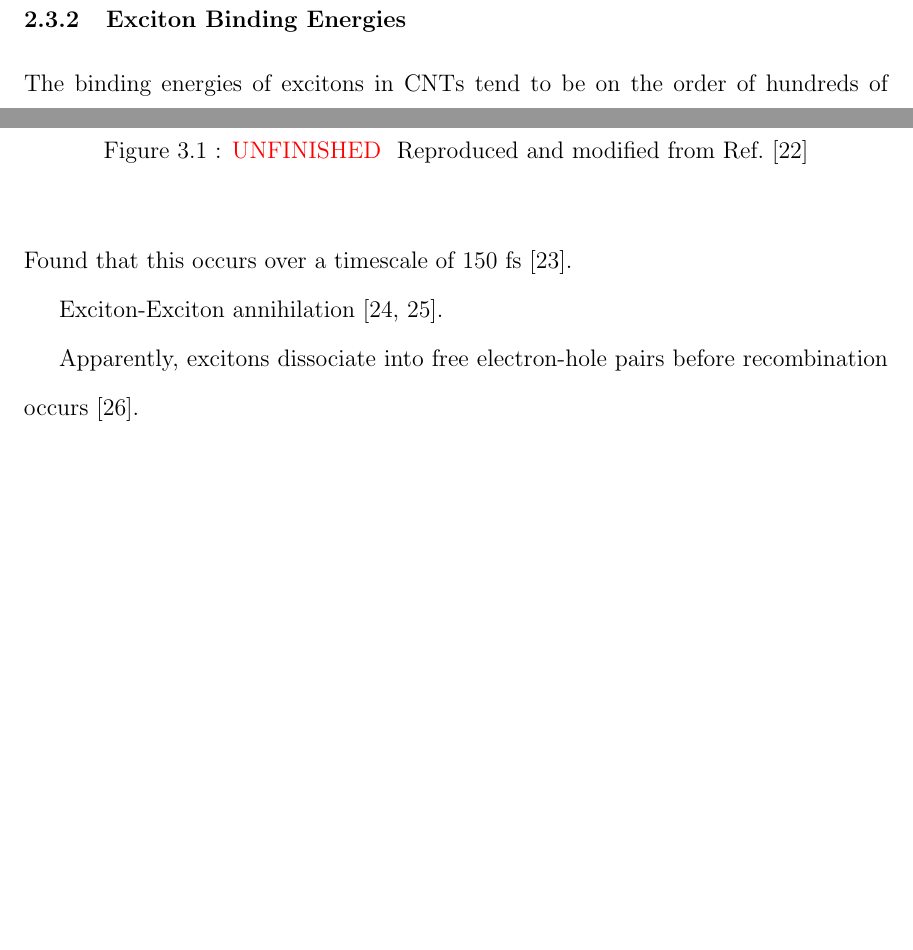
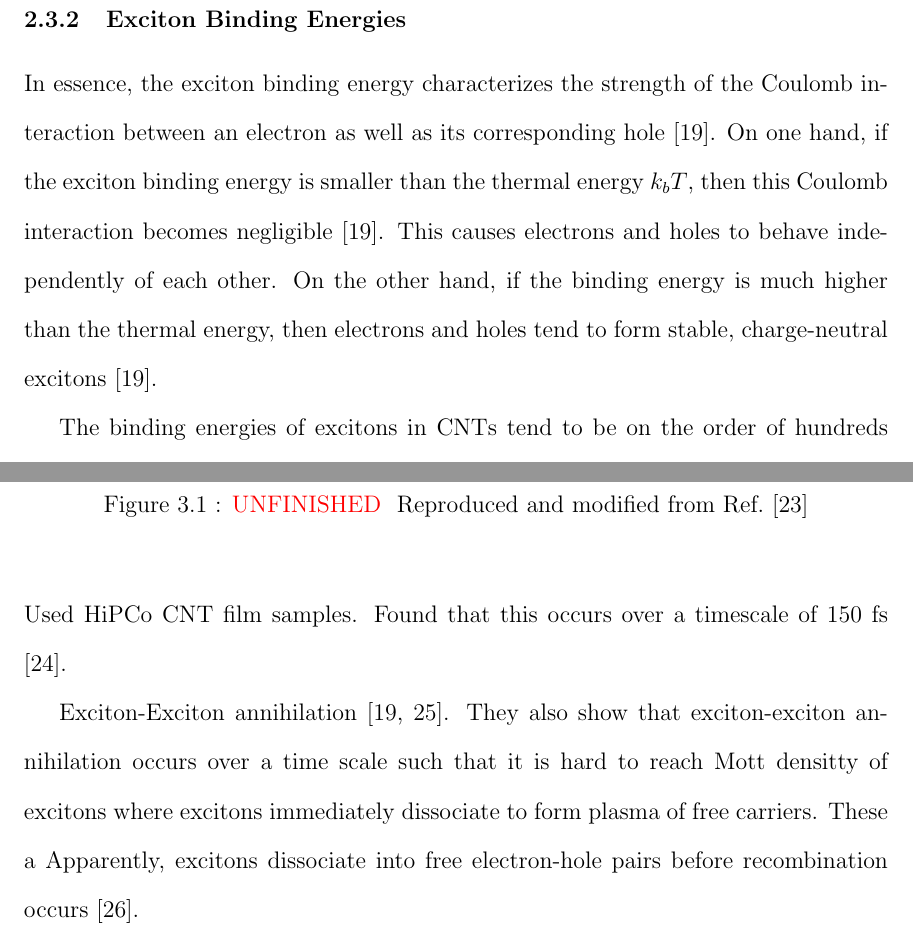
Before and after one commit to photon-collider/MSc-Thesis, a LaTeX thesis (thesis_main.tex, which reads chapters/chapter_optical_props.tex, chapters/chapter_prior_works.tex): two parts of pages 21 and 27 of 57 before the commit and two parts of pages 21 and 28 of 58 after it, joined at a grey line, cut so that both start at the same text, the shorter picture padded with empty space. Compiled offline with pdfLaTeX.

Commit message:
Added a paragraph on exciton binding energy to chapter 2. Added latex magic to each tex file so that I can use atom text editor as IDE. Added more content to chapter 3

```diff
--- a/chapters/chapter_optical_props.tex
+++ b/chapters/chapter_optical_props.tex
@@ -182,6 +182,8 @@ Figure \ref{fig:ando_suppression} shows the calculated optical absorption spectr
 
 \subsection{Exciton Binding Energies}
 
+In essence, the exciton binding energy characterizes the strength of the Coulomb interaction between an electron as well as its corresponding hole \cite{valkunas2006exciton}. On one hand, if the exciton binding energy is smaller than the thermal energy $k_b T$, then this Coulomb interaction becomes negligible \cite{valkunas2006exciton}. This causes electrons and holes to behave independently of each other. On the other hand, if the binding energy is much higher than the thermal energy, then electrons and holes tend to form stable, charge-neutral excitons \cite{valkunas2006exciton}.
+
 The binding energies of excitons in CNTs tend to be on the order of hundreds of meV \cite{wang2005optical}. For instance, the excitons of (6,5) nanotubes have a binding energy of roughly 400 meV \cite{wang2005optical}. At room temperature $k_b T \approx$ 26 meV, meaning that the energy scale associated with thermal fluctuations falls short of the exciton binding energies in CNTs. Thus, excitons of CNTs are quite stable at room temperature. Figure \ref{fig:cnt_abs_yota} illustrates this effect as the room-temperature absorbance spectrum of a (6,5) sample exhibits well-defined, excitonic resonances {\color{red} How can we tell that these are excitonic resonances? Cite Feng Wang Paper}.
 
 In contrast, conventional semiconductors such as GaAs only exhibit excitons with binding energies typically less than 20 meV \cite{liang1970excitons}.  As a result, these materials have to be cooled down to low temperatures in order to easily observe exciton resonances as shown in Figure \ref{fig:gaas_vs_cnt_absorbance}.
--- a/chapters/chapter_prior_works.tex
+++ b/chapters/chapter_prior_works.tex
@@ -27,11 +28,10 @@ For pumping and probing $E_1 H_1$ (defined as $E_{11}$ in Section \ref{section:s
 	\label{fig:dtt_ph_gordana}
 \end{figure}
 
-
-Manzoni et.\ al.\ measured intra-band relaxation rates from $E_{22}$ states to $E_{11}$ states. Found that this occurs over a timescale of 150 fs \cite{manzoni2005intersubband}.
+Manzoni et.\ al.\ measured intra-band relaxation rates from $E_{22}$ states to $E_{11}$ states. Used HiPCo CNT film samples.  Found that this occurs over a timescale of 150 fs \cite{manzoni2005intersubband}.
 
 Exciton-Exciton annihilation \cite{valkunas2006exciton, yuma2013biexciton}.
-
+They also show that exciton-exciton annihilation occurs over a time scale such that it is hard to reach Mott densitty of excitons where excitons immediately dissociate to form plasma of free carriers. These a
 Apparently, excitons dissociate into free electron-hole pairs before recombination occurs \cite{kumamoto2014spontaneous}.
 \section{Exciton-Exciton Annihilation}
 Efficient exciton-exciton annihilation \cite{murakami2009existence}.
```
Also changed, not shown: chapters/chapter_coherent.tex (+1 -0 lines), chapters/chapter_intro.tex (+1 -1 lines), chapters/chapter_methods.tex (+1 -0 lines), chapters/chapter_other_data.tex (+1 -0 lines), thesis_main.tex (+1 -0 lines), biblio.bib (line endings or trailing spaces), chapters/chapter_optical_props.tex (3 more changed lines), chapters/chapter_prior_works.tex (9 more changed lines).
